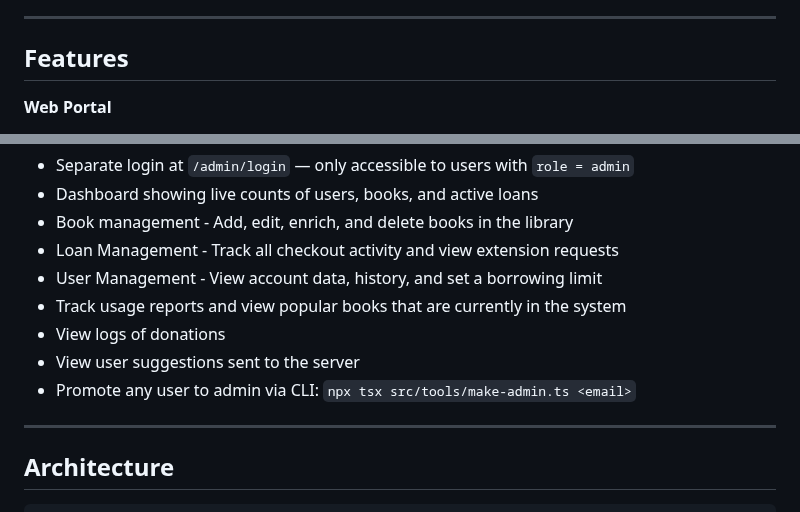
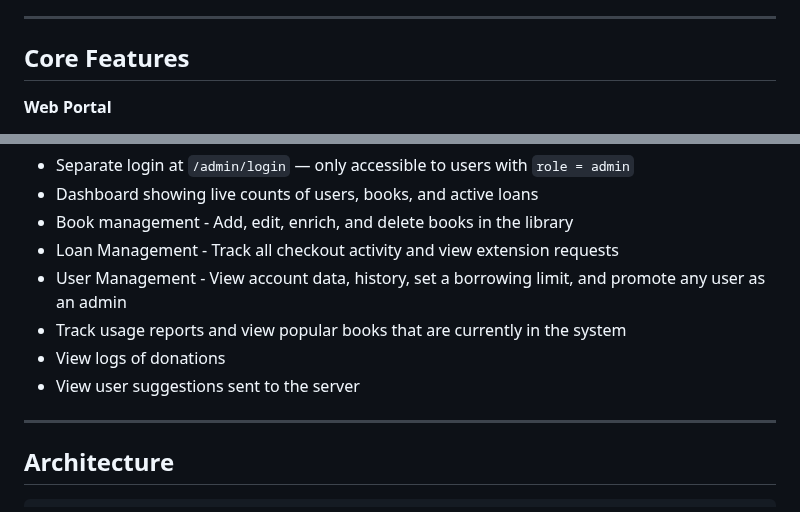
Before and after one commit to AmilcarArmmand/CS_Library_Nuc_Project, a Markdown page: README.md, 2 parts joined by grey strips. Drawn GitHub-style.

Commit message:
Revise features section and update user management details
Updated the README to clarify features and improve structure.

```diff
--- a/README.md
+++ b/README.md
@@ -13,7 +13,7 @@ CS Library provides two interfaces over a shared PostgreSQL database:
 
 ---
 
-## Features
+## Core Features
 
 **Web Portal**
 - Microsoft (Outlook) OAuth Ready — signs in with `@southernct.edu` accounts and automatically links the student ID from the user's Microsoft Graph
@@ -36,12 +36,10 @@ CS Library provides two interfaces over a shared PostgreSQL database:
 - Dashboard showing live counts of users, books, and active loans
 - Book management - Add, edit, enrich, and delete books in the library
 - Loan Management - Track all checkout activity and view extension requests
-- User Management - View account data, history, and set a borrowing limit
+- User Management - View account data, history, set a borrowing limit, and promote any user as an admin
 - Track usage reports and view popular books that are currently in the system
 - View logs of donations
 - View user suggestions sent to the server
-- Promote any user to admin via CLI: `npx tsx src/tools/make-admin.ts <email>`
-
 ---
 
 ## Architecture
```
